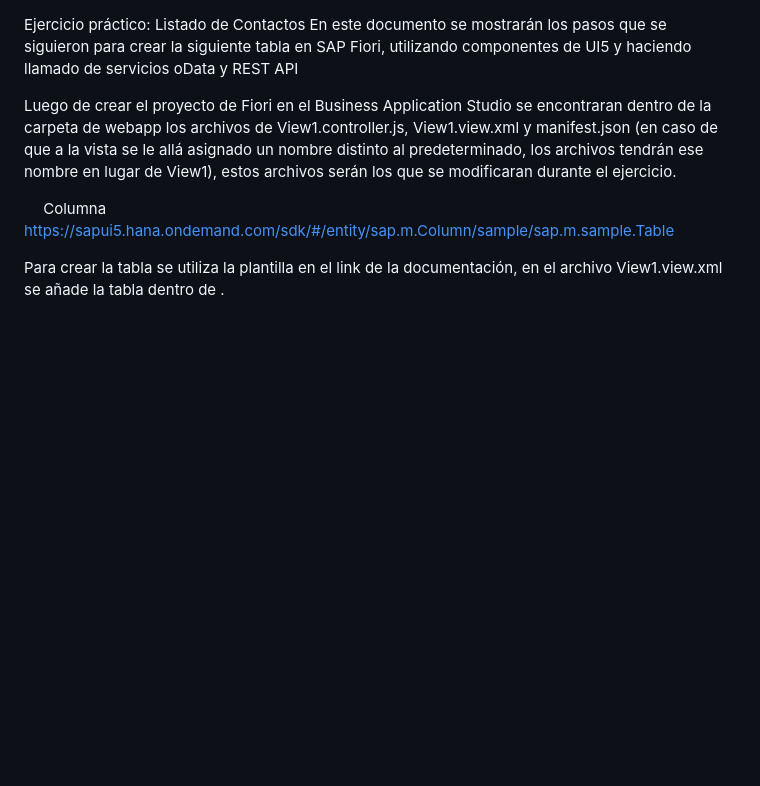
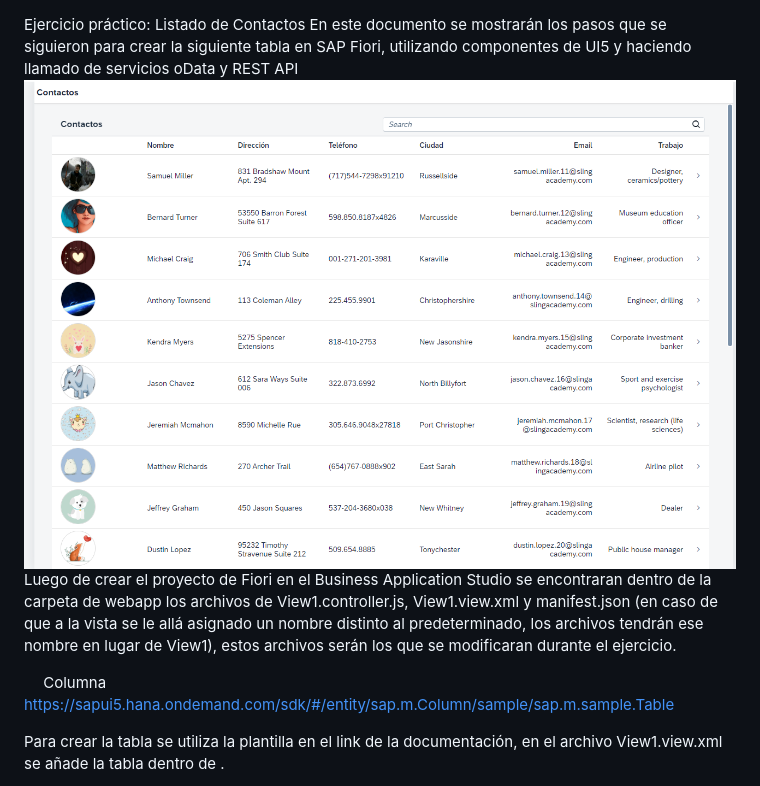
Before and after one commit to robertrivero/contactos, a Markdown page: README.md, the part around the change. GitHub-like rendering; blank space fills up the shorter version.

```diff
--- a/README.md
+++ b/README.md
@@ -1,6 +1,6 @@
 Ejercicio práctico: Listado de Contactos
 En este documento se mostrarán los pasos que se siguieron para crear la siguiente tabla en SAP Fiori, utilizando componentes de UI5 y haciendo llamado de servicios oData y REST API
-
+![Screenshot](imagenes/contactos.png)
 Luego de crear el proyecto de Fiori en el Business Application Studio se encontraran dentro de la carpeta de webapp los archivos de View1.controller.js, View1.view.xml y manifest.json (en caso de que a la vista se le allá asignado un nombre distinto al predeterminado, los archivos tendrán ese nombre en lugar de View1), estos archivos serán los que se modificaran durante el ejercicio.
 
 
```
